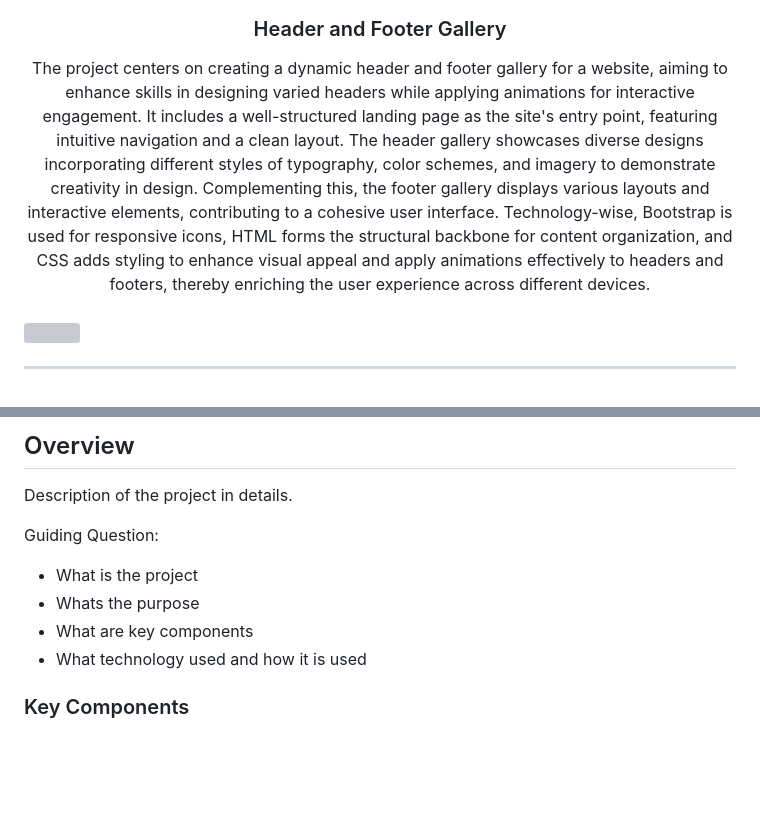
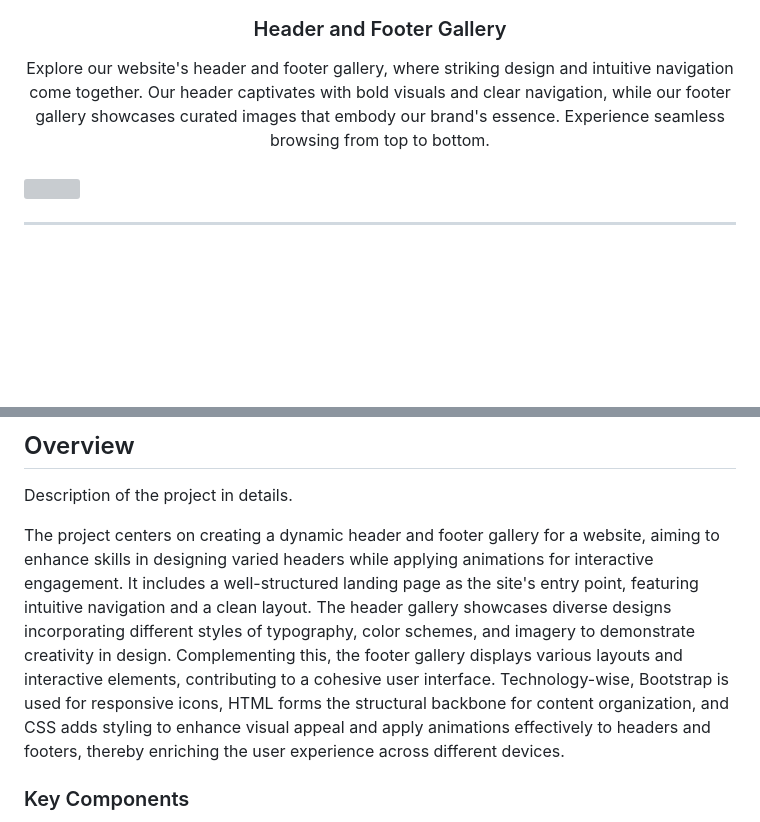
Before and after one commit to clouds7h/WD-Headers-Footers, a Markdown page: readme.md, 2 parts joined by grey strips. Drawn GitHub-style; blank space fills up the shorter version; grey boxes are pictures that could not be loaded.

```diff
--- a/readme.md
+++ b/readme.md
@@ -13,7 +13,7 @@
 </div>
 <!-- TODO: Make a short description -->
 <div align="center">
-  The project centers on creating a dynamic header and footer gallery for a website, aiming to enhance skills in designing varied headers while applying animations for interactive engagement. It includes a well-structured landing page as the site's entry point, featuring intuitive navigation and a clean layout. The header gallery showcases diverse designs incorporating different styles of typography, color schemes, and imagery to demonstrate creativity in design. Complementing this, the footer gallery displays various layouts and interactive elements, contributing to a cohesive user interface. Technology-wise, Bootstrap is used for responsive icons, HTML forms the structural backbone for content organization, and CSS adds styling to enhance visual appeal and apply animations effectively to headers and footers, thereby enriching the user experience across different devices.
+Explore our website's header and footer gallery, where striking design and intuitive navigation come together. Our header captivates with bold visuals and clear navigation, while our footer gallery showcases curated images that embody our brand's essence. Experience seamless browsing from top to bottom.
 </div>
 
 <br />
@@ -59,11 +59,7 @@
 <!-- The following are just sample -->
 Description of the project in details.
 
-Guiding Question:
-- What is the project
-- Whats the purpose
-- What are key components
-- What technology used and how it is used
+The project centers on creating a dynamic header and footer gallery for a website, aiming to enhance skills in designing varied headers while applying animations for interactive engagement. It includes a well-structured landing page as the site's entry point, featuring intuitive navigation and a clean layout. The header gallery showcases diverse designs incorporating different styles of typography, color schemes, and imagery to demonstrate creativity in design. Complementing this, the footer gallery displays various layouts and interactive elements, contributing to a cohesive user interface. Technology-wise, Bootstrap is used for responsive icons, HTML forms the structural backbone for content organization, and CSS adds styling to enhance visual appeal and apply animations effectively to headers and footers, thereby enriching the user experience across different devices.
 
 ### Key Components
 <!-- TODO: List of Key Components -->
```
